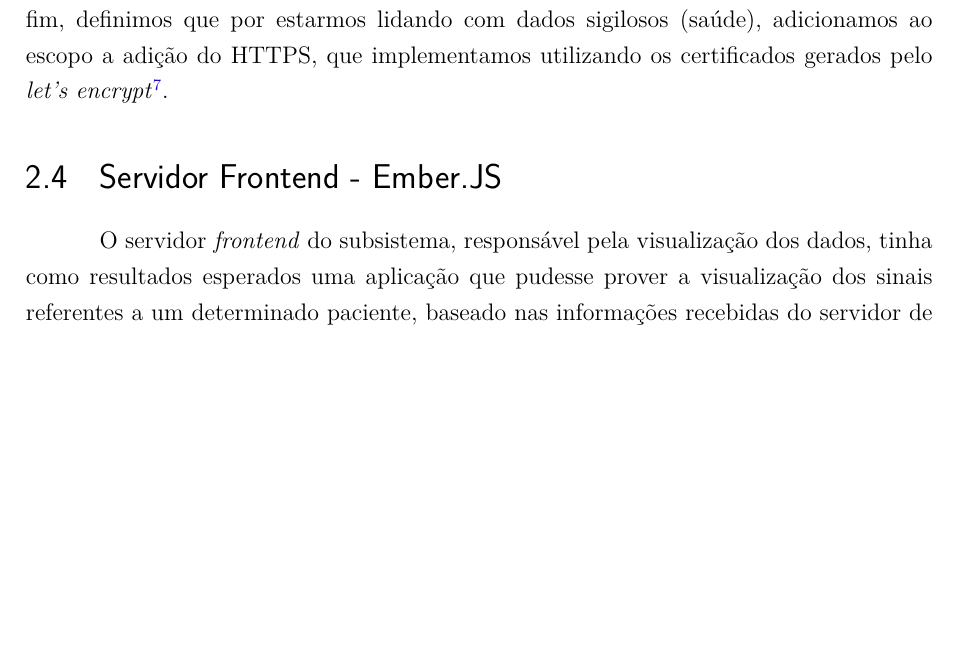
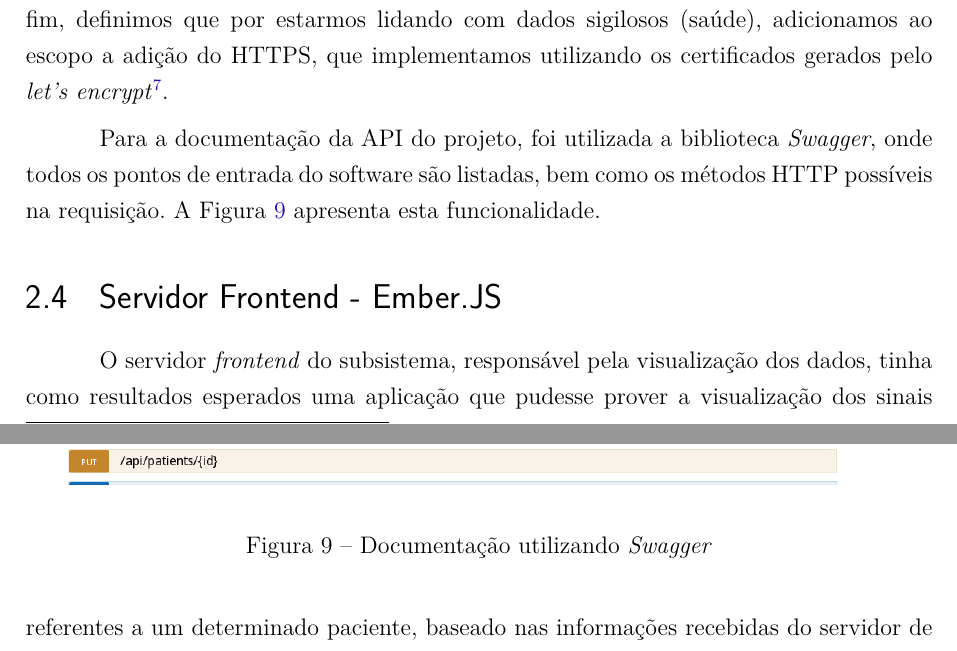
Before and after one commit to UmissTeam/relatorio, a LaTeX thesis (tcc.tex, which reads editaveis/processamento/backend.tex): part of page 17 of 38 before the commit and two parts of pages 17 and 18 of 38 after it, the two joined at a grey line, cut so that both start at the same text, the shorter picture padded with empty space. Compiled offline with pdfLaTeX.

Commit message:
Adicionando swagger

```diff
--- a/editaveis/processamento/backend.tex
+++ b/editaveis/processamento/backend.tex
@@ -14,3 +14,16 @@ domínio, disponível em \footnote{\url{www.wheelshare-umiss.com/api}}. Por fim,
 definimos que por estarmos lidando com dados sigilosos (saúde), adicionamos ao
 escopo a adição do HTTPS, que implementamos utilizando os certificados gerados
 pelo \textit{let's encrypt}\footnote{\url{https://letsencrypt.org/}}.
+
+Para a documentação da API do projeto, foi utilizada a biblioteca \textit{Swagger},
+onde todos os pontos de entrada do software são listadas, bem como os
+métodos HTTP possíveis na requisição. A Figura \ref{img:swagger} apresenta
+esta funcionalidade.
+
+\begin{figure}
+    \begin{center}
+        \includegraphics[scale=0.4]{figuras/swagger.png}
+    \end{center}
+    \caption{Documentação utilizando \textit{Swagger}}
+    \label{img:swagger}
+\end{figure}
```
Also changed, not shown: figuras/swagger.png (added), editaveis/processamento/backend.tex (2 more changed lines).
